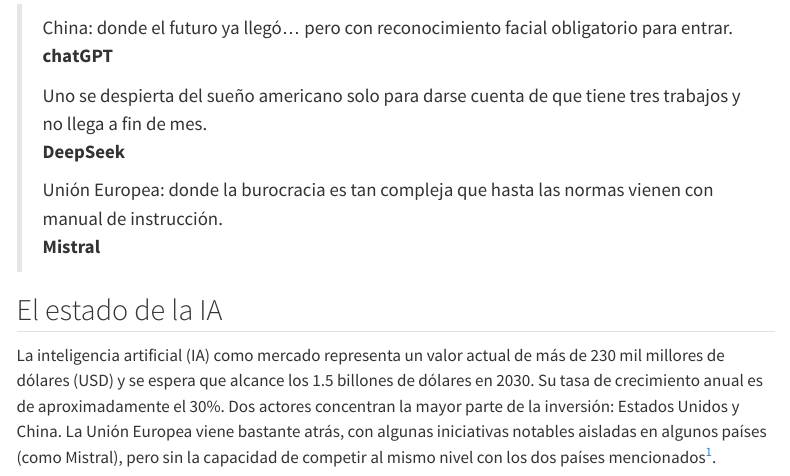
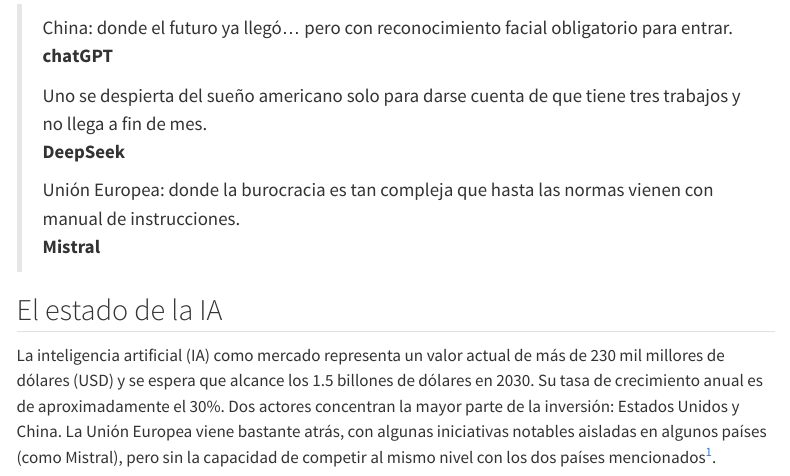
Before and after one commit to rodrodr/IA_Generativa_2025, a Quarto document (geopolitics.qmd): the page in a window 1100 px wide, from 120 px down. Rendered offline with R 4.5, knitr and Pandoc in place of Quarto, with nearby package versions; menus at the side of the page are left out.

Commit message:
Commit from RStudio

```diff
--- a/geopolitics.qmd
+++ b/geopolitics.qmd
@@ -43,7 +43,7 @@
 > Uno se despierta del sueño americano solo para darse cuenta de que tiene tres trabajos y no llega a fin de mes.<br>
 > **DeepSeek**
 >
-> Unión Europea: donde la burocracia es tan compleja que hasta las normas vienen con manual de instrucción.<br>
+> Unión Europea: donde la burocracia es tan compleja que hasta las normas vienen con manual de instrucciones.<br>
 > **Mistral**
 
 
```
Also changed, not shown: index.qmd (+6 -0 lines), docs/search.json, 1 other file.
